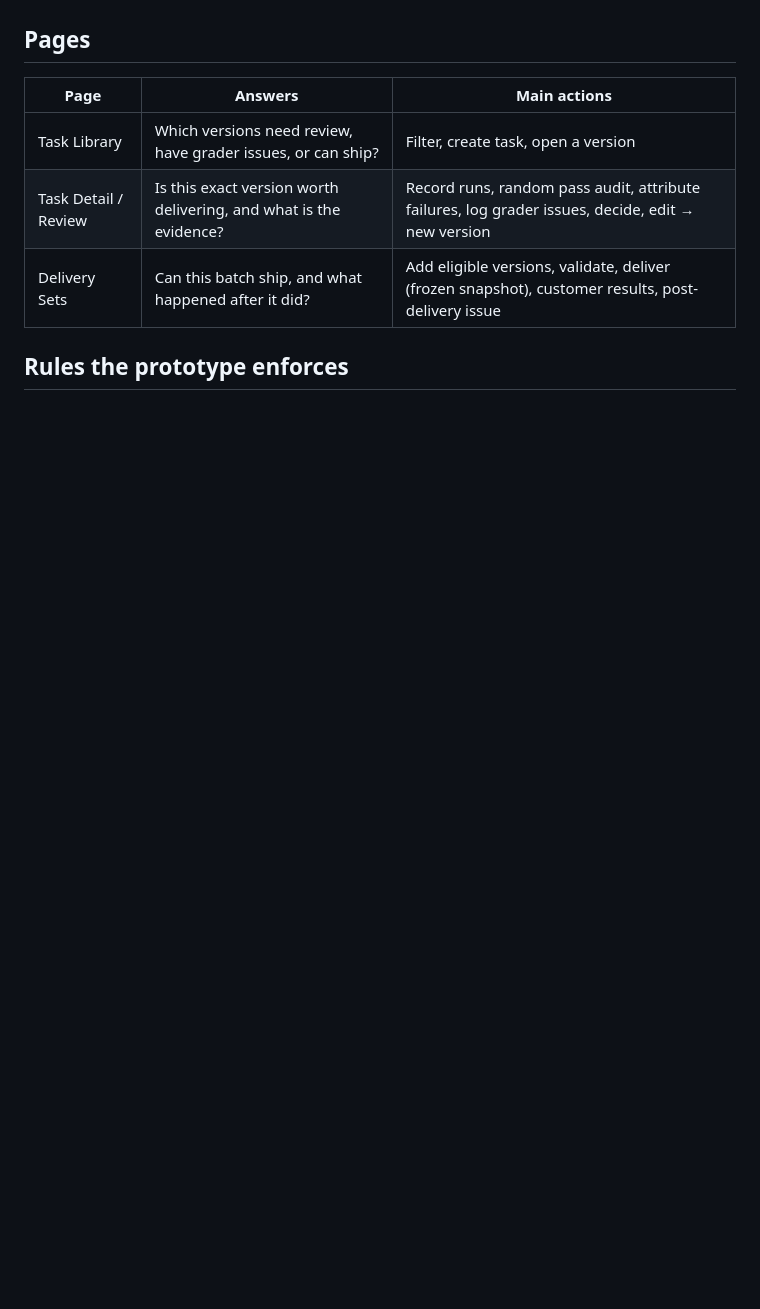
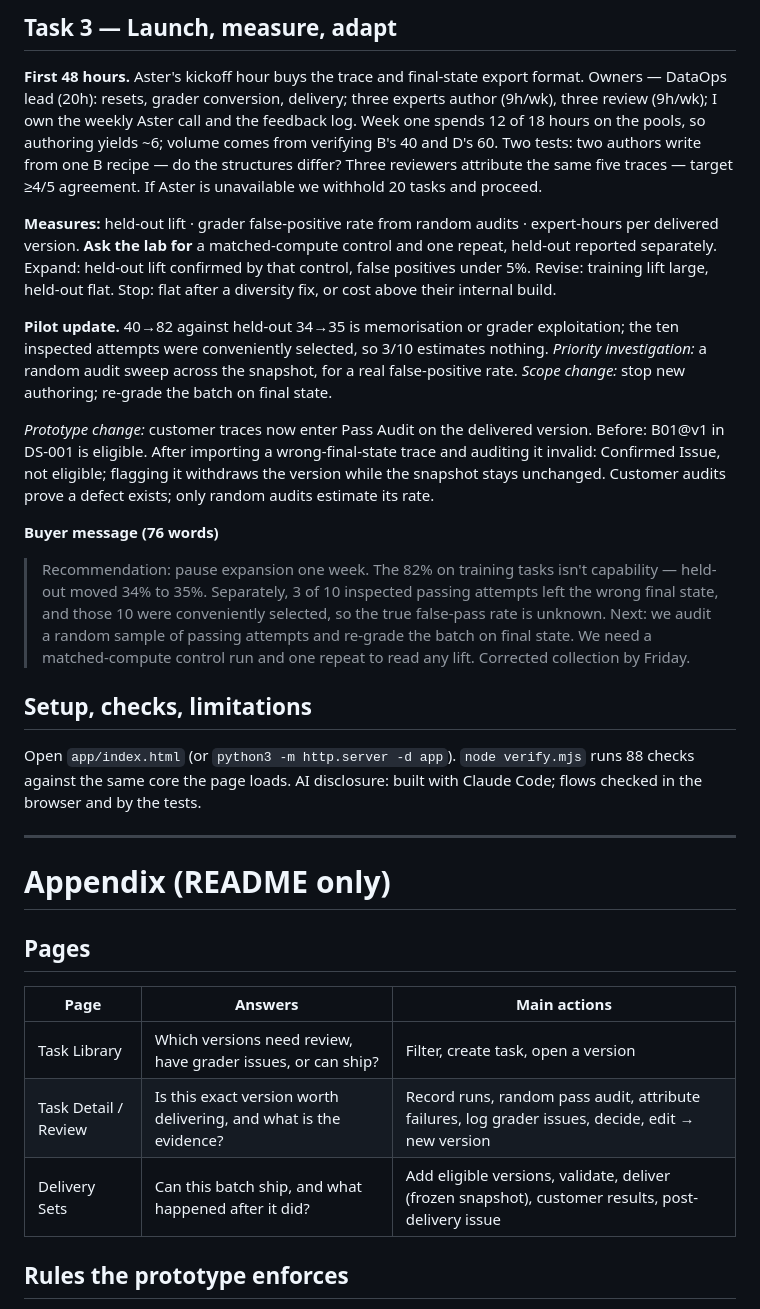
Before and after one commit to heatherluuu99/nexus-task-qc, a Markdown page: README.md, the part around one of its changes. Rendered like a GitHub page; blank space fills up the shorter version.

```diff
--- a/README.md
+++ b/README.md
@@ -22,3 +67,39 @@ Optional: `node verify.mjs` runs 88 acceptance checks against the same `core.js`
+## Task 3 — Launch, measure, adapt
+
+**First 48 hours.** Aster's kickoff hour buys the trace and final-state export format. Owners — DataOps lead (20h): resets, grader conversion, delivery; three experts author (9h/wk), three review (9h/wk); I own the weekly Aster call and the feedback log. Week one spends 12 of 18 hours on the pools, so authoring yields ~6;
+volume comes from verifying B's 40 and D's 60. Two tests: two authors write from one B recipe — do the structures differ? Three reviewers
+attribute the same five traces — target ≥4/5 agreement. If Aster is unavailable we withhold 20 tasks and proceed.
+
+**Measures:** held-out lift · grader false-positive rate from random audits · expert-hours per delivered version.
+**Ask the lab for** a matched-compute control and one repeat, held-out reported separately.
+Expand: held-out lift confirmed by that control, false positives under 5%. Revise: training lift large,
+held-out flat. Stop: flat after a diversity fix, or cost above their internal build.
+
+**Pilot update.** 40→82 against held-out 34→35 is memorisation or grader exploitation; the ten
+inspected attempts were conveniently selected, so 3/10 estimates nothing. *Priority investigation:* a random audit sweep across the snapshot, for a real false-positive rate. *Scope change:* stop new authoring; re-grade the batch on final state.
+
+*Prototype change:* customer traces now enter Pass Audit on the delivered version.
+Before: B01@v1 in DS-001 is eligible. After importing a wrong-final-state trace and auditing it
+invalid: Confirmed Issue, not eligible; flagging it withdraws the version while the snapshot stays
+unchanged. Customer audits prove a defect exists; only random audits estimate its rate.
+
+**Buyer message (76 words)**
+
+> Recommendation: pause expansion one week. The 82% on training tasks isn't capability —
+> held-out moved 34% to 35%. Separately, 3 of 10 inspected passing attempts left the wrong
+> final state, and those 10 were conveniently selected, so the true false-pass rate is
+> unknown. Next: we audit a random sample of passing attempts and re-grade the batch on final
+> state. We need a matched-compute control run and one repeat to read any lift. Corrected
+> collection by Friday.
+
+## Setup, checks, limitations
+
+Open `app/index.html` (or `python3 -m http.server -d app`). `node verify.mjs` runs 88 checks
+against the same core the page loads. AI disclosure: built with Claude Code; flows checked in the browser and by the tests.
+
+---
+
+# Appendix (README only)
 
 ## Pages
 
```
Also changed, not shown: other parts of README.md (+79 -34 lines).
